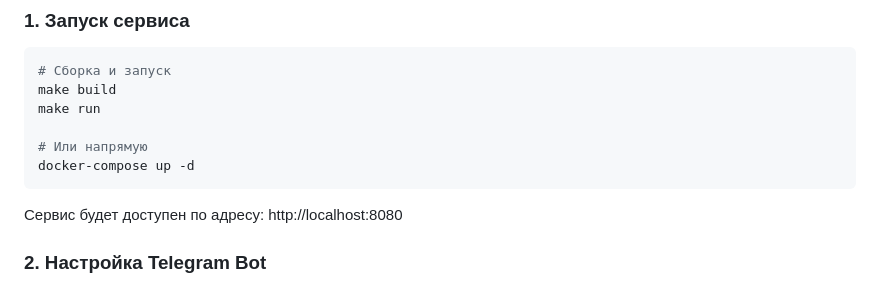
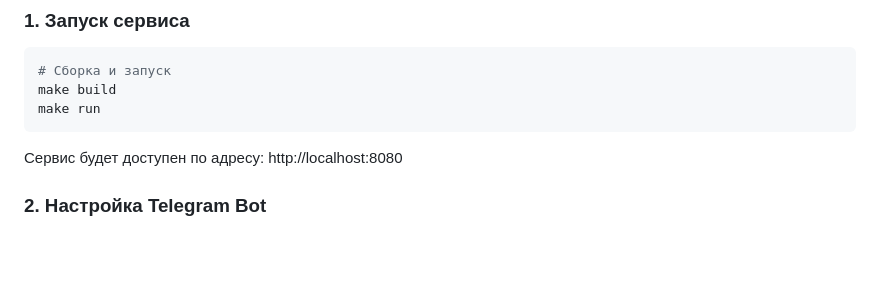
Before and after one commit to pozedorum/WB_project_4, a Markdown page: task3/README.md, the part around the change. Drawn GitHub-style; blank space fills up the shorter version.

````diff
--- a/task3/README.md
+++ b/task3/README.md
@@ -28,9 +28,6 @@
 # Сборка и запуск
 make build
 make run
-
-# Или напрямую
-docker-compose up -d
 ```
 
 Сервис будет доступен по адресу: http://localhost:8080
````
